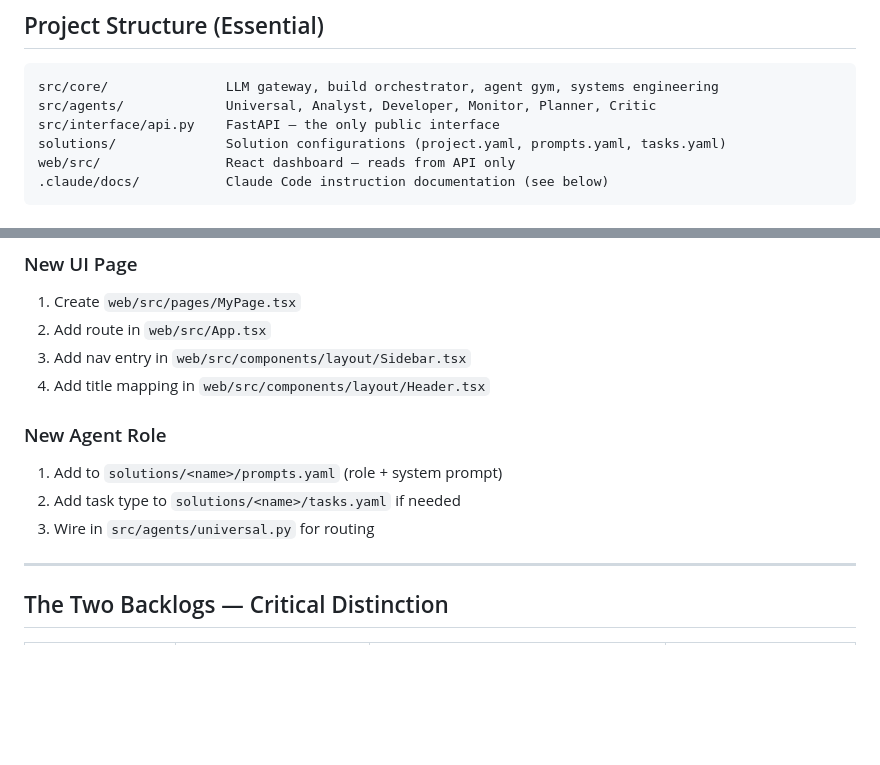
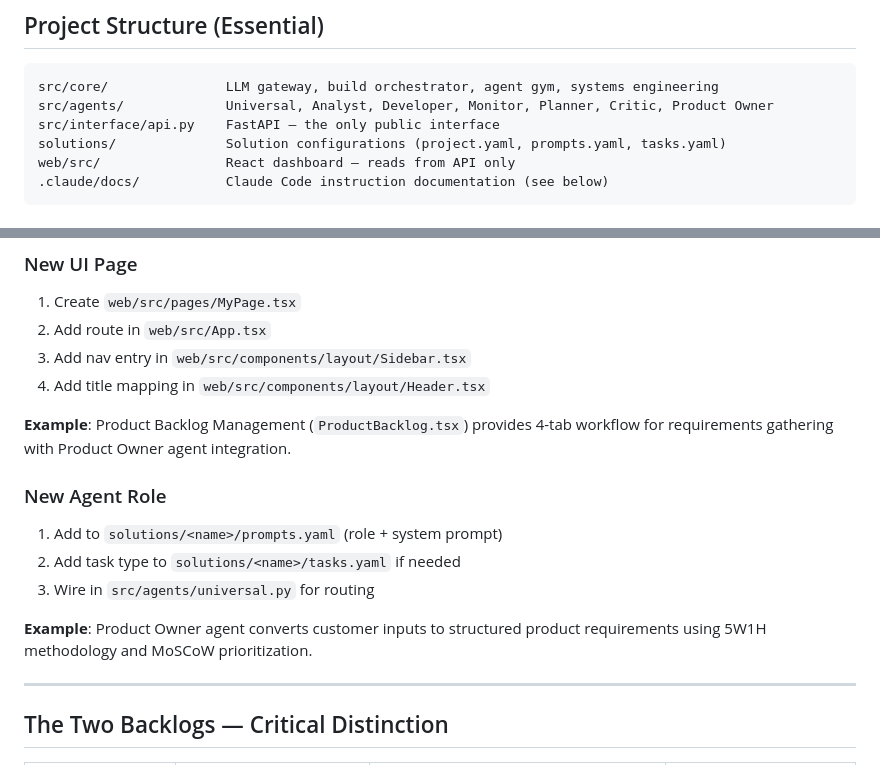
Before and after one commit to Sumanharapanahalli/SAGE, a Markdown page: CLAUDE.md, 2 parts joined by grey strips. GitHub-like rendering; blank space fills up the shorter version.

Commit message:
docs: complete CLAUDE.md updates for Product Owner and Product Backlog
Updates CLAUDE.md to reflect the new Product Owner agent and Product Backlog
Management UI implementation:

1. **Agent List**: Added "Product Owner" to src/agents/ documentation
2. **UI Page Example**: Added ProductBacklog.tsx as concrete example of
   4-tab workflow for requirements gathering with AI integration
3. **Agent Role Example**: Added Product Owner agent description showcasing
   5W1H methodology and MoSCoW prioritization capabilities

This completes the documentation updates across all files:
- ✅ docs/API_REFERENCE.md (Product Owner & Systems Engineering endpoints)
- ✅ docs/Architecture_Study.md (sections 4.7 & 4.8 added)
- ✅ docs/paper/sage.tex (research paper subsections)
- ✅ CLAUDE.md (main instruction file updated)

Documentation now fully reflects the end-to-end product development
workflow from customer input to structured technical requirements.

Co-Authored-By: Claude Sonnet 4 <noreply@anthropic.com>

````diff
--- a/CLAUDE.md
+++ b/CLAUDE.md
@@ -35,7 +35,7 @@ make test-all           # Framework + all solution tests
 
 ```
 src/core/               LLM gateway, build orchestrator, agent gym, systems engineering
-src/agents/             Universal, Analyst, Developer, Monitor, Planner, Critic
+src/agents/             Universal, Analyst, Developer, Monitor, Planner, Critic, Product Owner
 src/interface/api.py    FastAPI — the only public interface
 solutions/              Solution configurations (project.yaml, prompts.yaml, tasks.yaml)
 web/src/                React dashboard — reads from API only
@@ -171,10 +171,14 @@ make run PROJECT=my_domain
 3. Add nav entry in `web/src/components/layout/Sidebar.tsx`
 4. Add title mapping in `web/src/components/layout/Header.tsx`
 
+**Example**: Product Backlog Management (`ProductBacklog.tsx`) provides 4-tab workflow for requirements gathering with Product Owner agent integration.
+
 ### New Agent Role
 1. Add to `solutions/<name>/prompts.yaml` (role + system prompt)
 2. Add task type to `solutions/<name>/tasks.yaml` if needed
 3. Wire in `src/agents/universal.py` for routing
+
+**Example**: Product Owner agent converts customer inputs to structured product requirements using 5W1H methodology and MoSCoW prioritization.
 
 ---
 
````
